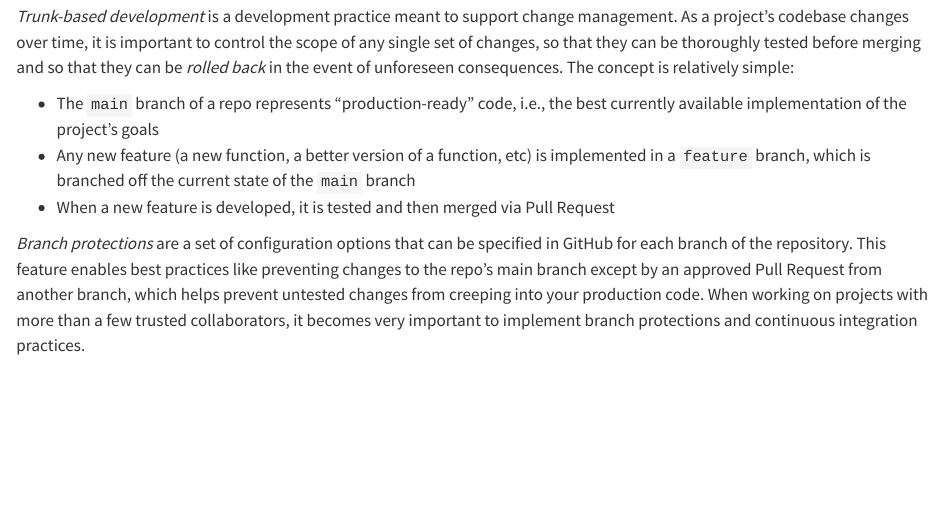
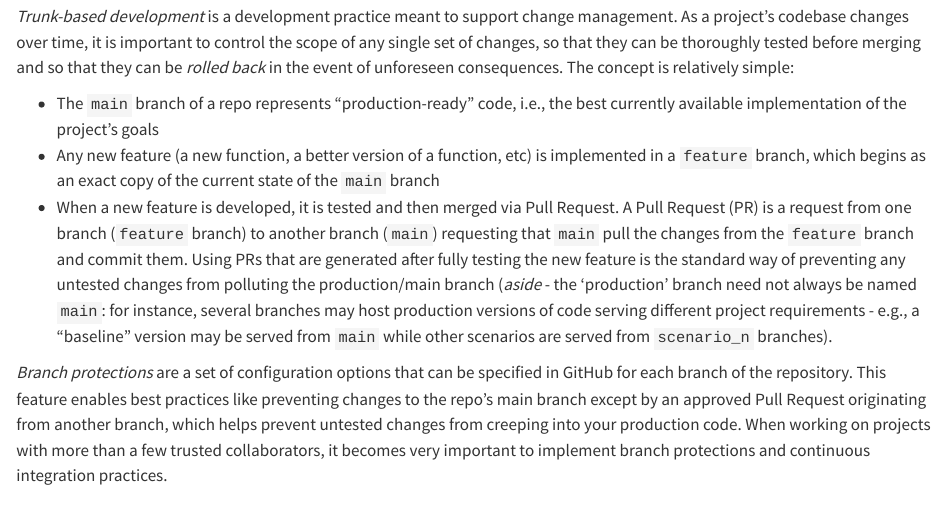
Before and after one commit to gcoyle83/python-starter-template, a Quarto document (docs/index.qmd): the page in a window 1100 px wide, from 3200 px down. Rendered offline with R 4.5, knitr and Pandoc in place of Quarto, with nearby package versions; badge pictures from the web are left out.

Commit message:
Added trunk-based dev content

```diff
--- a/docs/index.qmd
+++ b/docs/index.qmd
@@ -120,10 +120,10 @@ Testing on the development system is a fundamental first step, but Python projec
 *Trunk-based development* is a development practice meant to support change management. As a project's codebase changes over time, it is important to control the scope of any single set of changes, so that they can be thoroughly tested before merging and so that they can be *rolled back* in the event of unforeseen consequences. The concept is relatively simple:
 
 -  The `main` branch of a repo represents "production-ready" code, i.e., the best currently available implementation of the project's goals
--  Any new feature (a new function, a better version of a function, etc) is implemented in a `feature` branch, which is branched off the current state of the `main` branch
--  When a new feature is developed, it is tested and then merged via Pull Request
+-  Any new feature (a new function, a better version of a function, etc) is implemented in a `feature` branch, which begins as an exact copy of the current state of the `main` branch
+-  When a new feature is developed, it is tested and then merged via Pull Request. A Pull Request (PR) is a request from one branch (`feature` branch) to another branch (`main`) requesting that `main` pull the changes from the `feature` branch and commit them. Using PRs that are generated after fully testing the new feature is the standard way of preventing any untested changes from polluting the production/main branch (*aside* - the 'production' branch need not always be named `main`: for instance, several branches may host production versions of code serving different project requirements - e.g., a "baseline" version may be served from `main` while other scenarios are served from `scenario_n` branches).
 
-*Branch protections* are a set of configuration options that can be specified in GitHub for each branch of the repository. This feature enables best practices like preventing changes to the repo's main branch except by an approved Pull Request from another branch, which helps prevent untested changes from creeping into your production code. When working on projects with more than a few trusted collaborators, it becomes very important to implement branch protections and continuous integration practices.
+*Branch protections* are a set of configuration options that can be specified in GitHub for each branch of the repository. This feature enables best practices like preventing changes to the repo's main branch except by an approved Pull Request originating from another branch, which helps prevent untested changes from creeping into your production code. When working on projects with more than a few trusted collaborators, it becomes very important to implement branch protections and continuous integration practices.
 
 ## Documentation
 Another critical component of any well-developed Python project is, of course, documentation. For this template, the documentation is *written/edited* in the `docs` directory (by humans) and is then automatically rendered into a website stored in the `build-docs` folder during the fully automated build process. More details on this procedure are included in the [documentation tools](tools/documentation.qmd) page.
```
